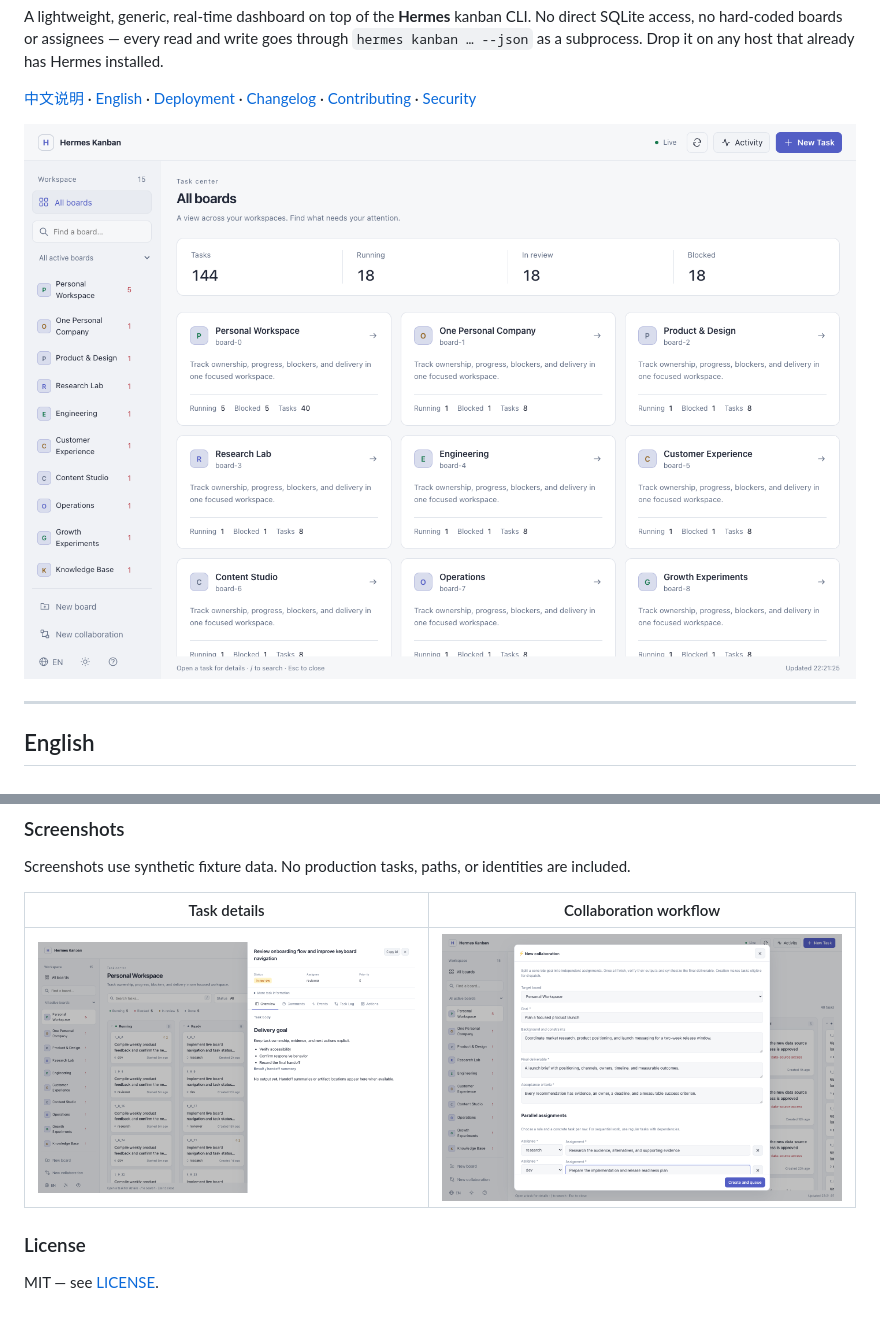
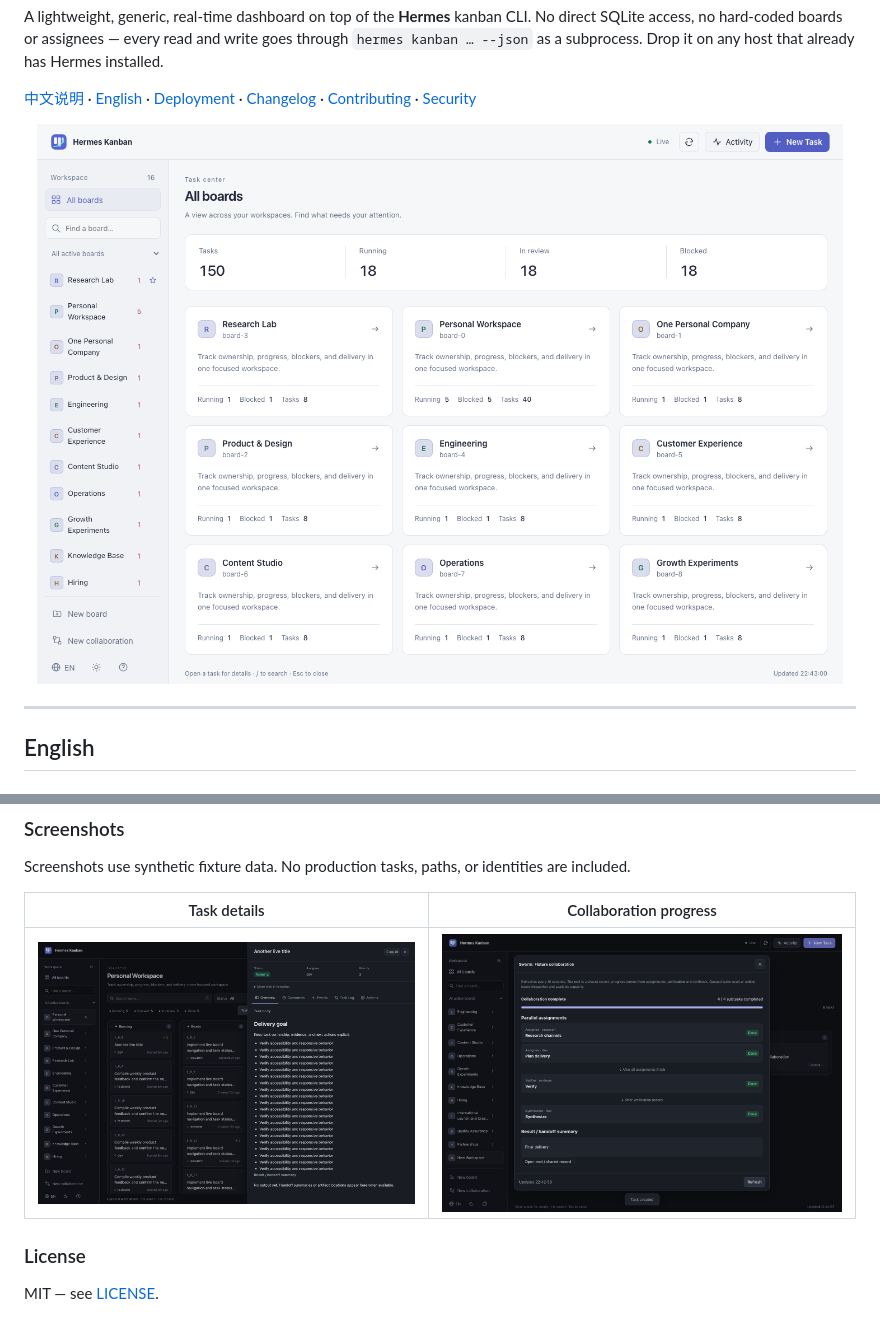
Before and after one commit to xiaoxipanda/hermes-kanban-dashboard, a Markdown page: README.md, 2 parts joined by grey strips. GitHub-like rendering; pictures changed too: docs/images/collaboration.png, docs/images/overview.png, docs/images/task-details.png.

```diff
--- a/README.md
+++ b/README.md
@@ -144,5 +144,5 @@ Docker, Tailscale, and reverse-proxy recipes.
 Screenshots use synthetic fixture data. No production tasks, paths, or
 identities are included.
 
-| Task details | Collaboration workflow |
+| Task details | Collaboration progress |
 |---|---|
```
Also changed, not shown: other parts of README.md (+1 -1 lines), 1 other file.
